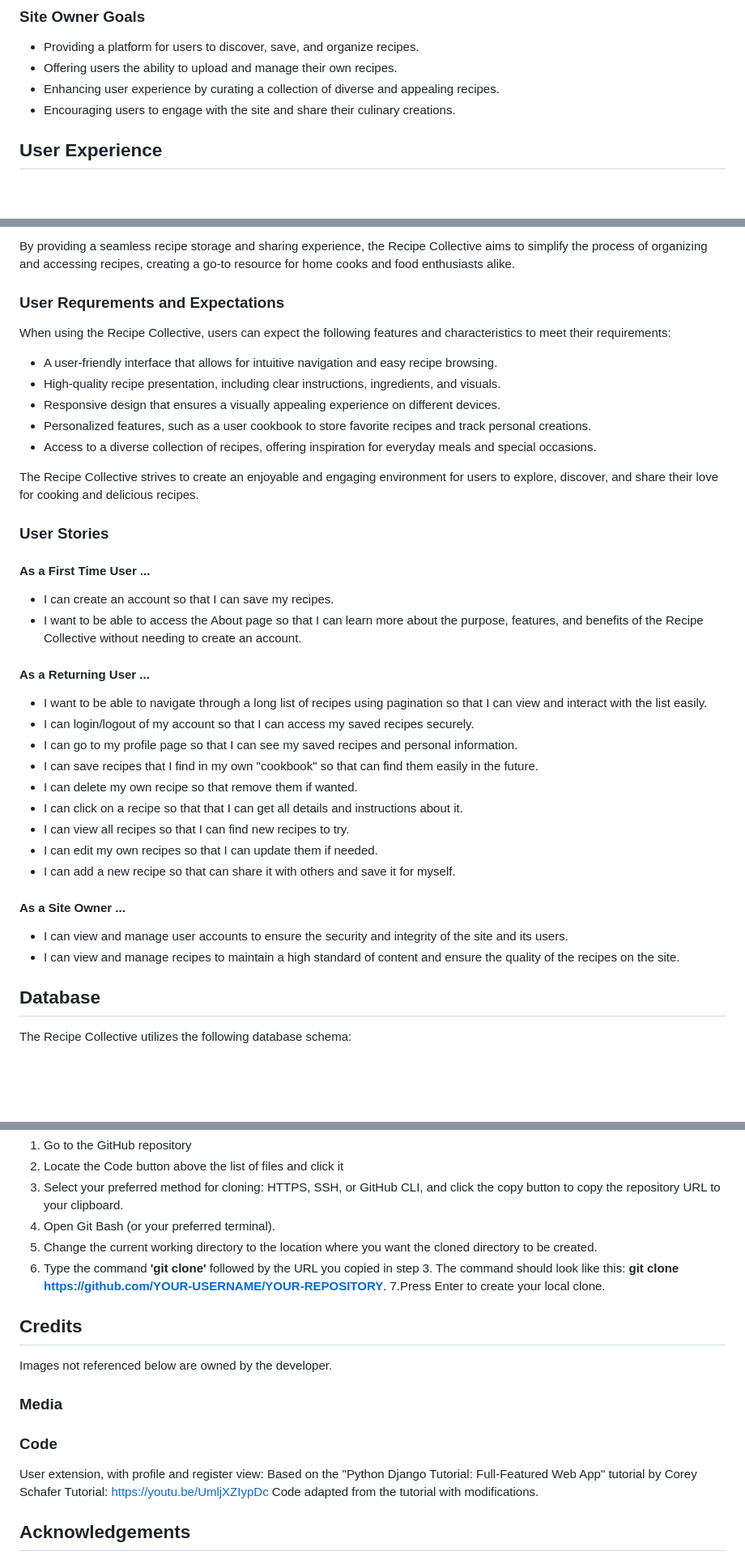
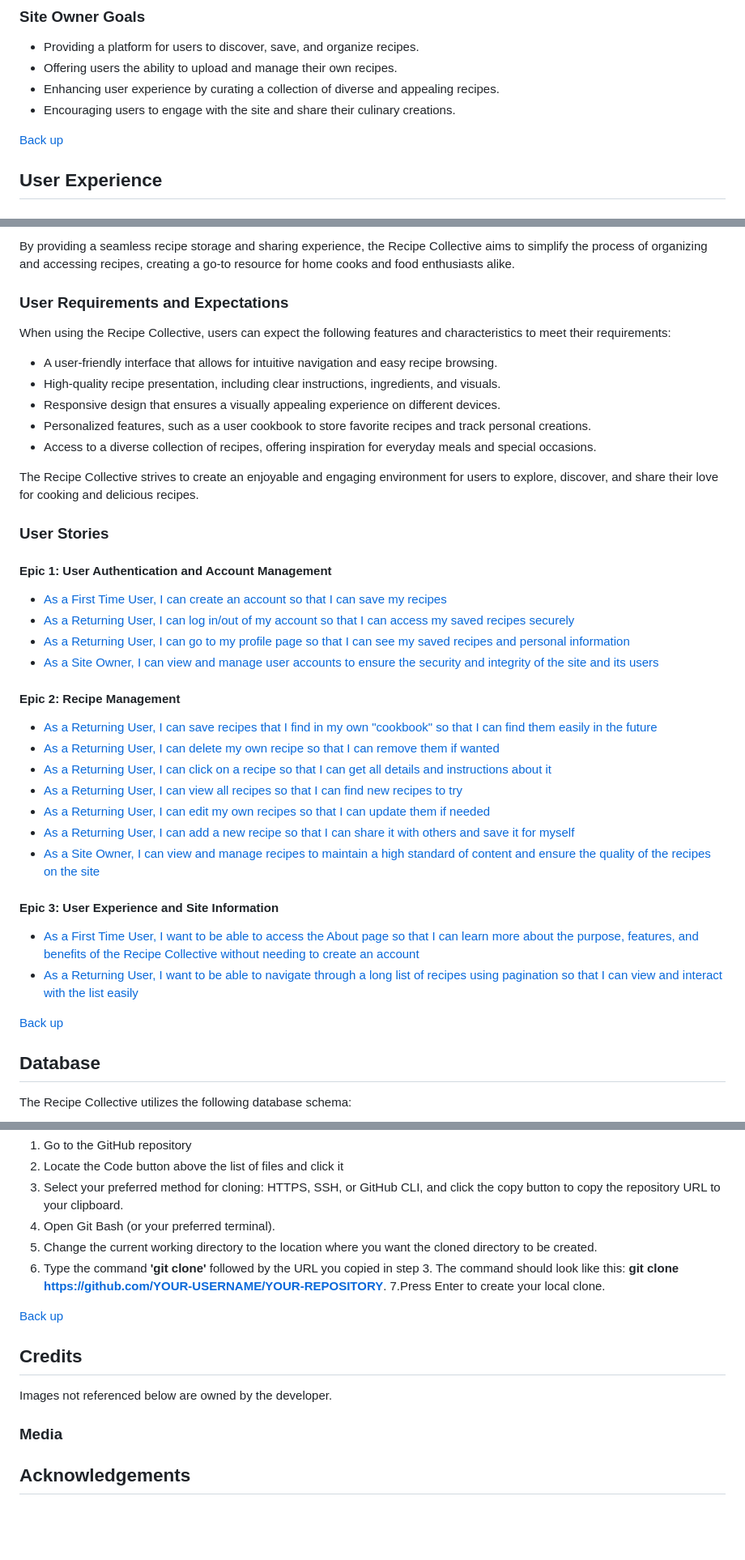
Before and after one commit to SandraBergstrom/theRecipeCollective, a Markdown page: README.md, 3 parts joined by grey strips. Shown at 81% size. Drawn GitHub-style; blank space fills up the shorter version.

```diff
--- a/README.md
+++ b/README.md
@@ -68,6 +68,8 @@ The Recipe Collective is a web application designed to provide users with a plat
 - Enhancing user experience by curating a collection of diverse and appealing recipes.
 - Encouraging users to engage with the site and share their culinary creations.
 
+[Back up](#table-of-content)
+
 ## User Experience
 
 ### Target Audience
@@ -81,7 +83,7 @@ The Recipe Collective caters to the following target audience:
 
 By providing a seamless recipe storage and sharing experience, the Recipe Collective aims to simplify the process of organizing and accessing recipes, creating a go-to resource for home cooks and food enthusiasts alike.
 
-### User Requrements and Expectations
+### User Requirements and Expectations
 When using the Recipe Collective, users can expect the following features and characteristics to meet their requirements:
 
 - A user-friendly interface that allows for intuitive navigation and easy recipe browsing.
@@ -95,24 +97,27 @@ The Recipe Collective strives to create an enjoyable and engaging environment fo
 
 ### User Stories
 
-#### As a First Time User ...
-- I can create an account so that I can save my recipes.
-- I want to be able to access the About page so that I can learn more about the purpose, features, and benefits of the Recipe Collective without needing to create an account.
+#### Epic 1: User Authentication and Account Management
 
-#### As a Returning User ...
-- I want to be able to navigate through a long list of recipes using pagination so that I can view and interact with the list easily.
-- I can login/logout of my account so that I can access my saved recipes securely.
-- I can go to my profile page so that I can see my saved recipes and personal information.
-- I can save recipes that I find in my own "cookbook" so that can find them easily in the future.
-- I can delete my own recipe so that remove them if wanted.
-- I can click on a recipe so that that I can get all details and instructions about it.
-- I can view all recipes so that I can find new recipes to try.
-- I can edit my own recipes so that I can update them if needed.
-- I can add a new recipe so that can share it with others and save it for myself.
+- [As a First Time User, I can create an account so that I can save my recipes](https://github.com/SandraBergstrom/theRecipeCollective/issues/3#issue-1676151139)<br>
+- [As a Returning User, I can log in/out of my account so that I can access my saved recipes securely](https://github.com/SandraBergstrom/theRecipeCollective/issues/4#issue-1676185860)<br>
+- [As a Returning User, I can go to my profile page so that I can see my saved recipes and personal information](https://github.com/SandraBergstrom/theRecipeCollective/issues/12#issue-1676233050)<br>
+- [As a Site Owner, I can view and manage user accounts to ensure the security and integrity of the site and its users](https://github.com/SandraBergstrom/theRecipeCollective/issues/1#issue-1676139643)
 
-#### As a Site Owner ...
-- I can view and manage user accounts to ensure the security and integrity of the site and its users.
-- I can view and manage recipes to maintain a high standard of content and ensure the quality of the recipes on the site.
+#### Epic 2: Recipe Management
+- [As a Returning User, I can save recipes that I find in my own "cookbook" so that I can find them easily in the future](https://github.com/SandraBergstrom/theRecipeCollective/issues/17#issue-1676239448)<br>
+- [As a Returning User, I can delete my own recipe so that I can remove them if wanted](https://github.com/SandraBergstrom/theRecipeCollective/issues/8#issue-1676201972)<br>
+- [As a Returning User, I can click on a recipe so that I can get all details and instructions about it](https://github.com/SandraBergstrom/theRecipeCollective/issues/6#issue-1676195459)<br>
+- [As a Returning User, I can view all recipes so that I can find new recipes to try](https://github.com/SandraBergstrom/theRecipeCollective/issues/2#issue-1676140284)<br>
+- [As a Returning User, I can edit my own recipes so that I can update them if needed](https://github.com/SandraBergstrom/theRecipeCollective/issues/7#issue-1676198620)<br>
+- [As a Returning User, I can add a new recipe so that I can share it with others and save it for myself](https://github.com/SandraBergstrom/theRecipeCollective/issues/5#issue-1676191345)<br>
+- [As a Site Owner, I can view and manage recipes to maintain a high standard of content and ensure the quality of the recipes on the site](https://github.com/SandraBergstrom/theRecipeCollective/issues/1#issue-1676139643)<br>
+
+#### Epic 3: User Experience and Site Information
+- [As a First Time User, I want to be able to access the About page so that I can learn more about the purpose, features, and benefits of the Recipe Collective without needing to create an account](https://github.com/SandraBergstrom/theRecipeCollective/issues/37#issue-1708609060)<br>
+- [As a Returning User, I want to be able to navigate through a long list of recipes using pagination so that I can view and interact with the list easily](https://github.com/SandraBergstrom/theRecipeCollective/issues/21#issue-1688404118)<br>
+
+[Back up](#table-of-content)
 
 ## Database
 The Recipe Collective utilizes the following database schema:
@@ -357,16 +394,12 @@ You can clone the repository by following these steps:
 6. Type the command **'git clone'** followed by the URL you copied in step 3. The command should look like this: **git clone https://github.com/YOUR-USERNAME/YOUR-REPOSITORY**.
 7.Press Enter to create your local clone.
 
+[Back up](#table-of-content)
+
 ## Credits
 Images not referenced below are owned by the developer.
 
 ### Media
-
-### Code
-User extension,  with profile and register view:
-Based on the "Python Django Tutorial: Full-Featured Web App" tutorial by Corey Schafer
-Tutorial: https://youtu.be/UmljXZIypDc
-Code adapted from the tutorial with modifications.
 
 ## Acknowledgements
 I would like to acknowledge the following tutorial which provided valuable guidance and inspiration during the development of this project:
```
Also changed, not shown: other parts of README.md (+44 -12 lines).
